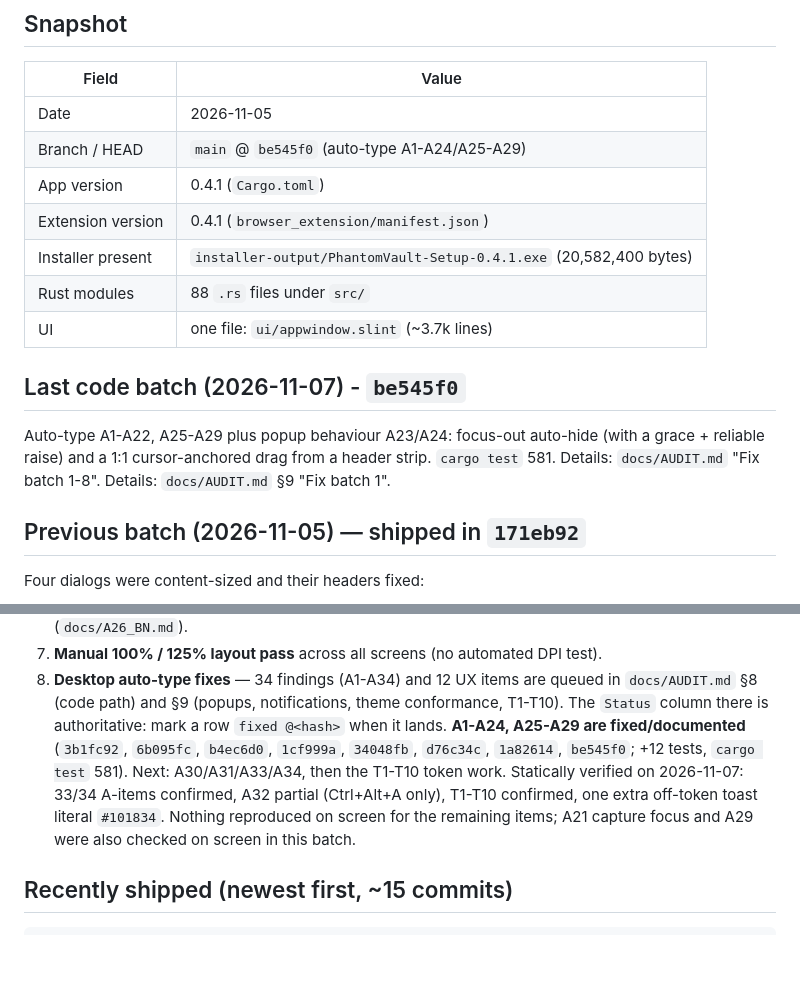
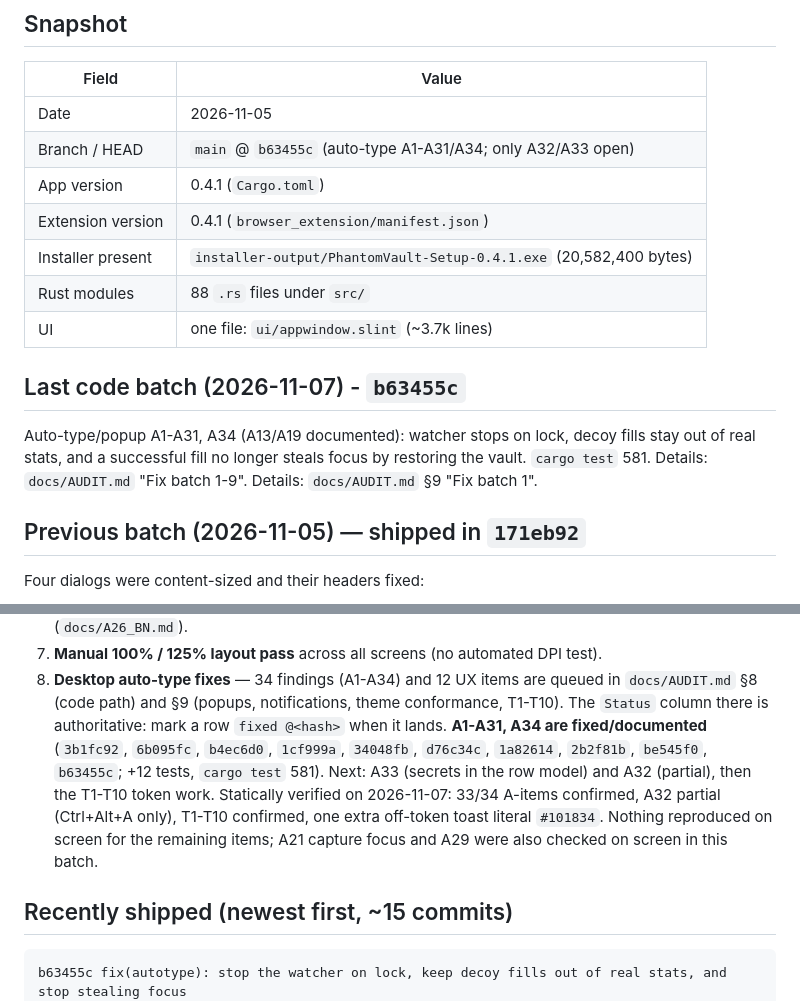
Before and after one commit to zjhasan13/phantom_vault, a Markdown page: docs/SESSION_STATE.md, 2 parts joined by grey strips. GitHub-like rendering; blank space fills up the shorter version.

````diff
--- a/docs/SESSION_STATE.md
+++ b/docs/SESSION_STATE.md
@@ -10,18 +10,19 @@
 | Field | Value |
 |---|---|
 | Date | 2026-11-05 |
-| Branch / HEAD | `main` @ `be545f0` (auto-type A1-A24/A25-A29) |
+| Branch / HEAD | `main` @ `b63455c` (auto-type A1-A31/A34; only A32/A33 open) |
 | App version | 0.4.1 (`Cargo.toml`) |
 | Extension version | 0.4.1 (`browser_extension/manifest.json`) |
 | Installer present | `installer-output/PhantomVault-Setup-0.4.1.exe` (20,582,400 bytes) |
 | Rust modules | 88 `.rs` files under `src/` |
 | UI | one file: `ui/appwindow.slint` (~3.7k lines) |
 
-## Last code batch (2026-11-07) - `be545f0`
+## Last code batch (2026-11-07) - `b63455c`
 
-Auto-type A1-A22, A25-A29 plus popup behaviour A23/A24: focus-out auto-hide
-(with a grace + reliable raise) and a 1:1 cursor-anchored drag from a header
-strip. `cargo test` 581. Details: `docs/AUDIT.md` "Fix batch 1-8". Details: `docs/AUDIT.md` §9 "Fix batch 1".
+Auto-type/popup A1-A31, A34 (A13/A19 documented): watcher stops on lock, decoy
+fills stay out of real stats, and a successful fill no longer steals focus by
+restoring the vault. `cargo test` 581. Details: `docs/AUDIT.md`
+"Fix batch 1-9". Details: `docs/AUDIT.md` §9 "Fix batch 1".
 
 ## Previous batch (2026-11-05) — shipped in `171eb92`
 
@@ -97,10 +98,11 @@ Run Rust gates with `-j 1`; see "Known traps".
 8. **Desktop auto-type fixes** — 34 findings (A1-A34) and 12 UX items are queued in
    `docs/AUDIT.md` §8 (code path) and §9 (popups, notifications, theme conformance,
    T1-T10). The `Status` column there is authoritative: mark a row
-   `fixed @<hash>` when it lands. **A1-A24, A25-A29 are fixed/documented**
+   `fixed @<hash>` when it lands. **A1-A31, A34 are fixed/documented**
    (`3b1fc92`, `6b095fc`, `b4ec6d0`, `1cf999a`, `34048fb`, `d76c34c`,
-   `1a82614`, `be545f0`; +12 tests, `cargo test` 581). Next: A30/A31/A33/A34,
-   then the T1-T10 token work. Statically verified on
+   `1a82614`, `2b2f81b`, `be545f0`, `b63455c`; +12 tests, `cargo test` 581).
+   Next: A33 (secrets in the row model) and A32 (partial), then the T1-T10
+   token work. Statically verified on
    2026-11-07: 33/34 A-items confirmed, A32 partial (Ctrl+Alt+A only), T1-T10
    confirmed, one extra off-token toast literal `#101834`. Nothing reproduced on
    screen for the remaining items; A21 capture focus and A29 were also checked
@@ -109,6 +111,7 @@ Run Rust gates with `-j 1`; see "Known traps".
 ## Recently shipped (newest first, ~15 commits)
 
 ```
+b63455c fix(autotype): stop the watcher on lock, keep decoy fills out of real stats, and stop stealing focus
 be545f0 fix(ui): make popup drag 1:1 and raise popups reliably before focus-watching
 2b2f81b fix(ui): auto-hide popups on focus loss and let them be dragged
 1a82614 fix(autotype): make UIA work on the UI thread, stop inventing usernames, log aborts
````
Also changed, not shown: docs/AUDIT.md (+15 -3 lines), docs/FEATURE_LEDGER.md (+1 -0 lines).
